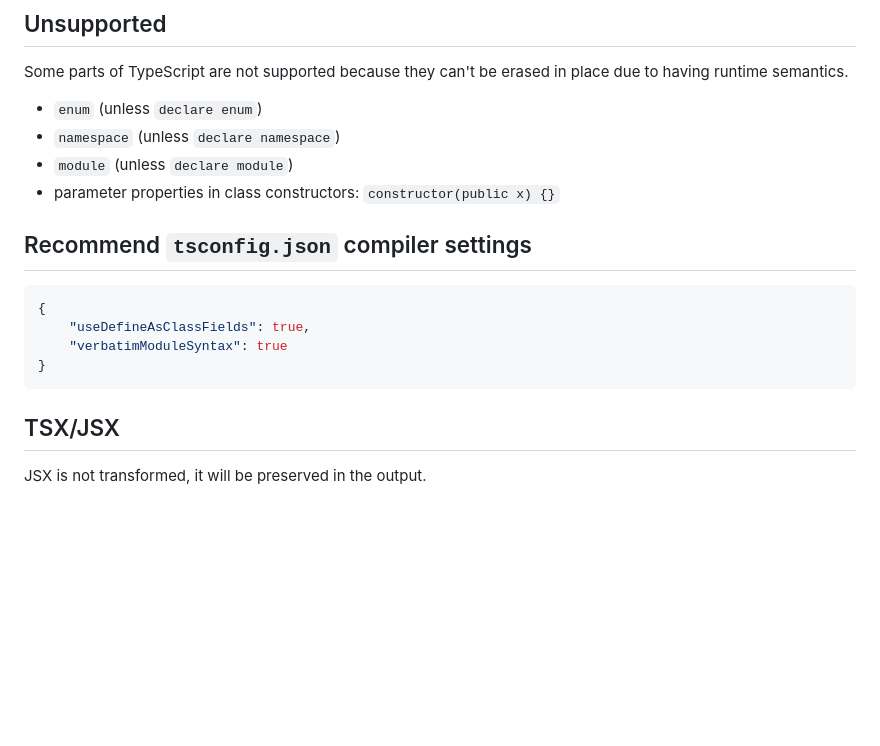
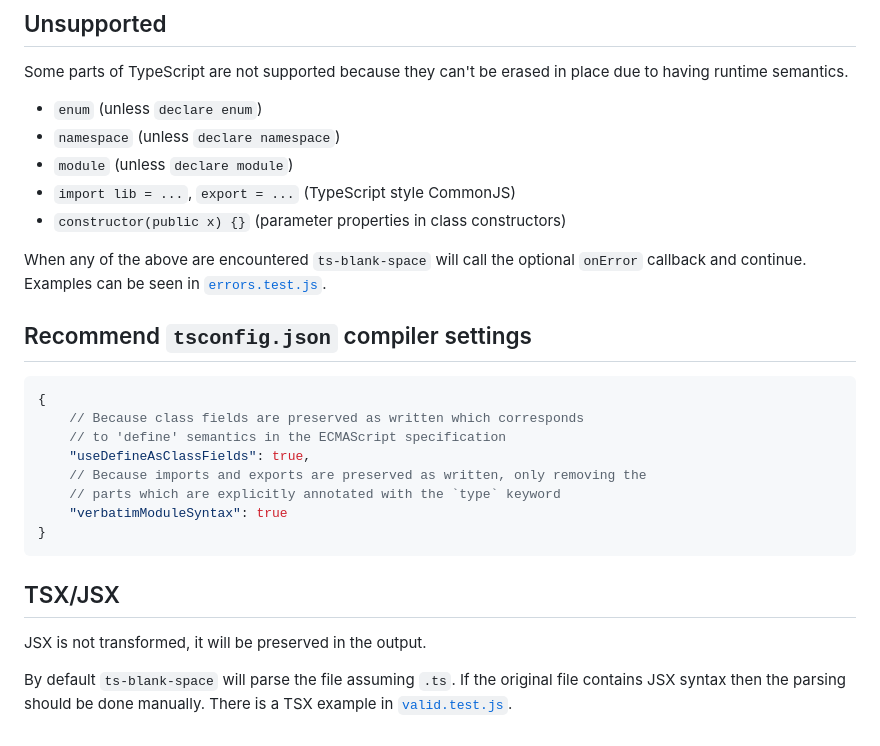
Before and after one commit to bloomberg/ts-blank-space, a Markdown page: README.md, the part around the change. Drawn GitHub-style; blank space fills up the shorter version.

Commit message:
docs: update README

````diff
--- a/README.md
+++ b/README.md
@@ -142,13 +142,21 @@ runtime semantics.
 - `enum` (unless `declare enum`)
 - `namespace` (unless `declare namespace`)
 - `module` (unless `declare module`)
-- parameter properties in class constructors: `constructor(public x) {}`
+- `import lib = ...`, `export = ...` (TypeScript style CommonJS)
+- `constructor(public x) {}` (parameter properties in class constructors)
+
+When any of the above are encountered `ts-blank-space` will call the optional `onError` callback and continue.
+Examples can be seen in [`errors.test.js`](./tests/errors.test.js).
 
 ## Recommend `tsconfig.json` compiler settings
 
-```json
+```jsonc
 {
+    // Because class fields are preserved as written which corresponds
+    // to 'define' semantics in the ECMAScript specification
     "useDefineAsClassFields": true,
+    // Because imports and exports are preserved as written, only removing the
+    // parts which are explicitly annotated with the `type` keyword
     "verbatimModuleSyntax": true
 }
 ```
@@ -156,3 +164,6 @@ runtime semantics.
 ## TSX/JSX
 
 JSX is not transformed, it will be preserved in the output.
+
+By default `ts-blank-space` will parse the file assuming `.ts`. If the original file contains JSX syntax
+then the parsing should be done manually. There is a TSX example in [`valid.test.js`](./tests/valid.test.js).
````
